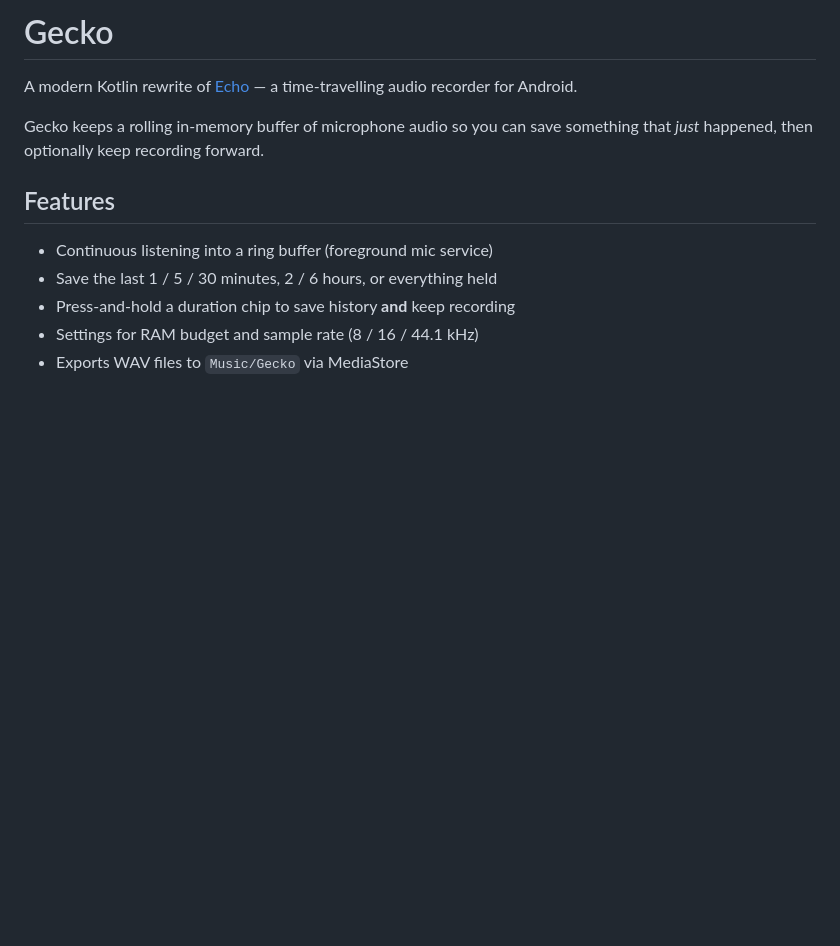
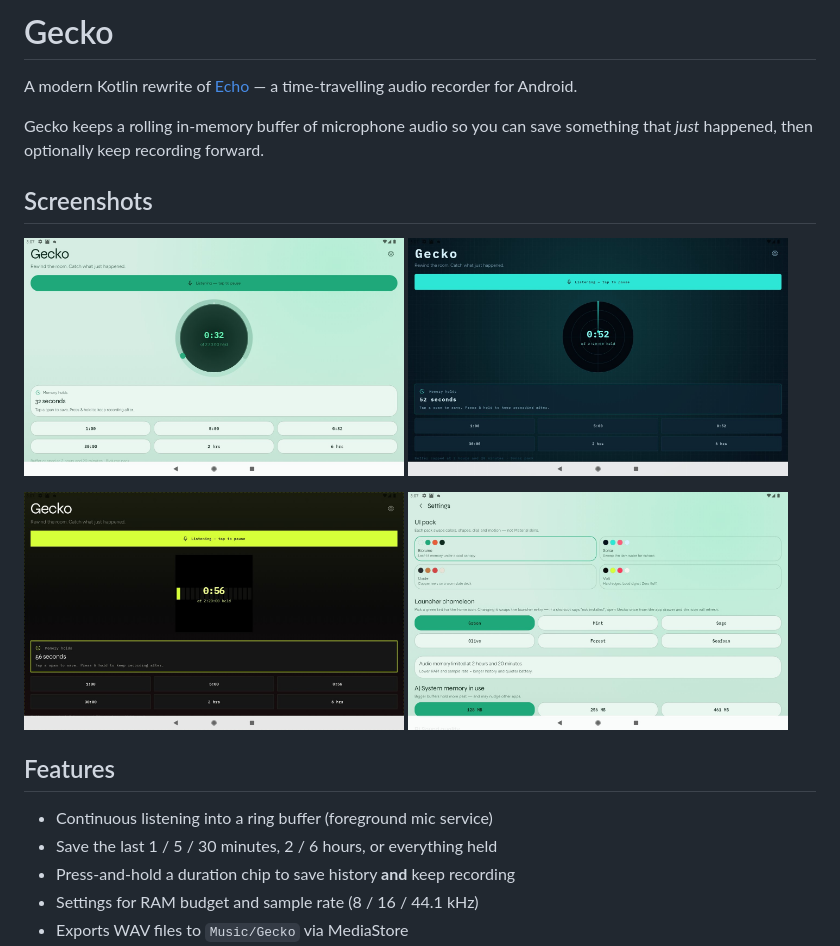
Before and after one commit to anantdark/Gecko, a Markdown page: README.md, the part around the change. GitHub-like rendering; pictures changed too: docs/screenshots/01-home-biolume.jpg (added), docs/screenshots/02-settings.jpg (added), docs/screenshots/03-home-sonar.jpg (added); blank space fills up the shorter version.

Commit message:
docs: add app screenshots to README
Home (Biolume, Sonar, Volt) and Settings captures for the gallery.

```diff
--- a/README.md
+++ b/README.md
@@ -3,6 +3,17 @@
 A modern Kotlin rewrite of [Echo](https://github.com/mafik/echo) — a time-travelling audio recorder for Android.
 
 Gecko keeps a rolling in-memory buffer of microphone audio so you can save something that *just* happened, then optionally keep recording forward.
+
+## Screenshots
+
+<p>
+  <img src="docs/screenshots/01-home-biolume.jpg" alt="Home — Biolume pack, listening" width="48%" />
+  <img src="docs/screenshots/03-home-sonar.jpg" alt="Home — Sonar pack, listening" width="48%" />
+</p>
+<p>
+  <img src="docs/screenshots/04-home-volt.jpg" alt="Home — Volt pack, listening" width="48%" />
+  <img src="docs/screenshots/02-settings.jpg" alt="Settings — UI packs and memory" width="48%" />
+</p>
 
 ## Features
 
```
